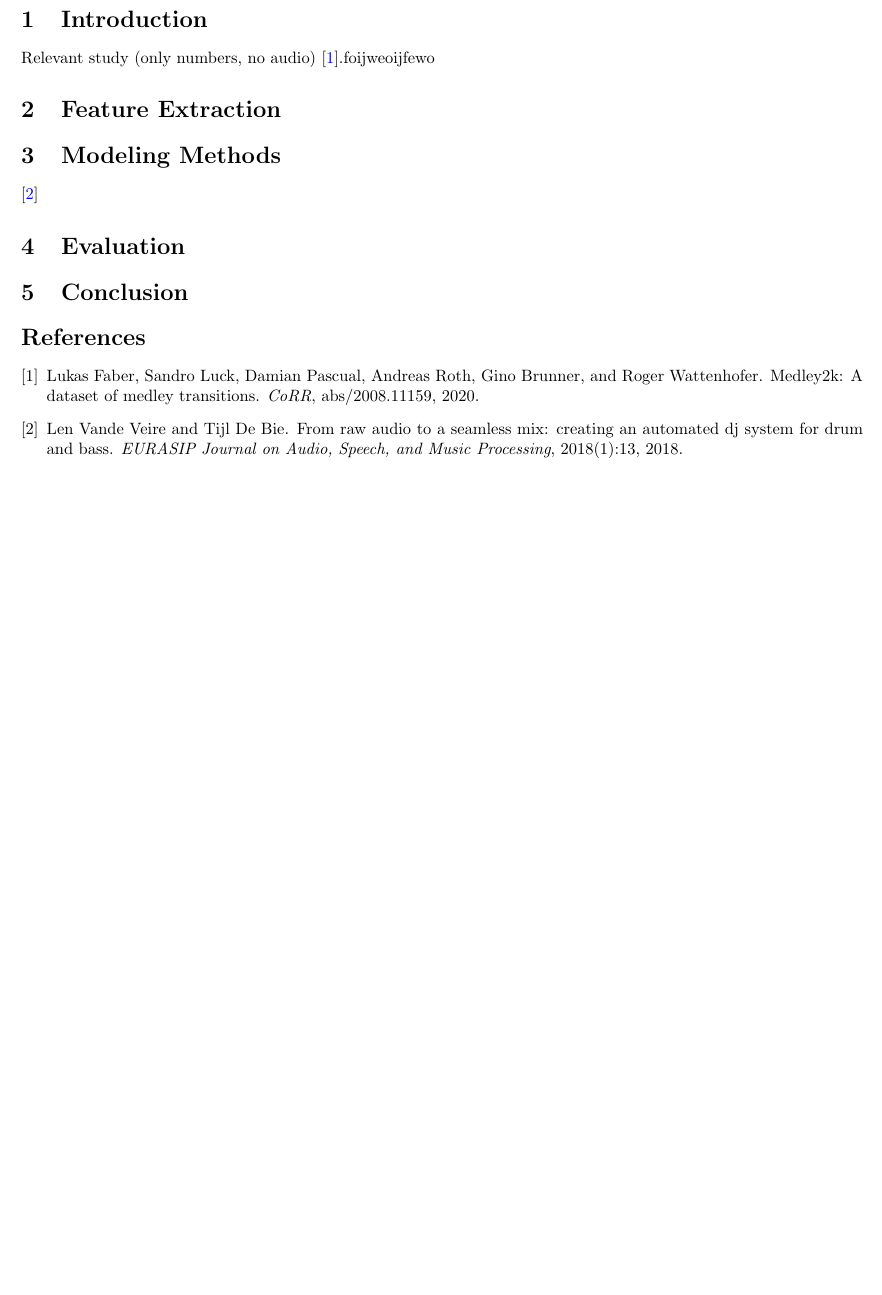
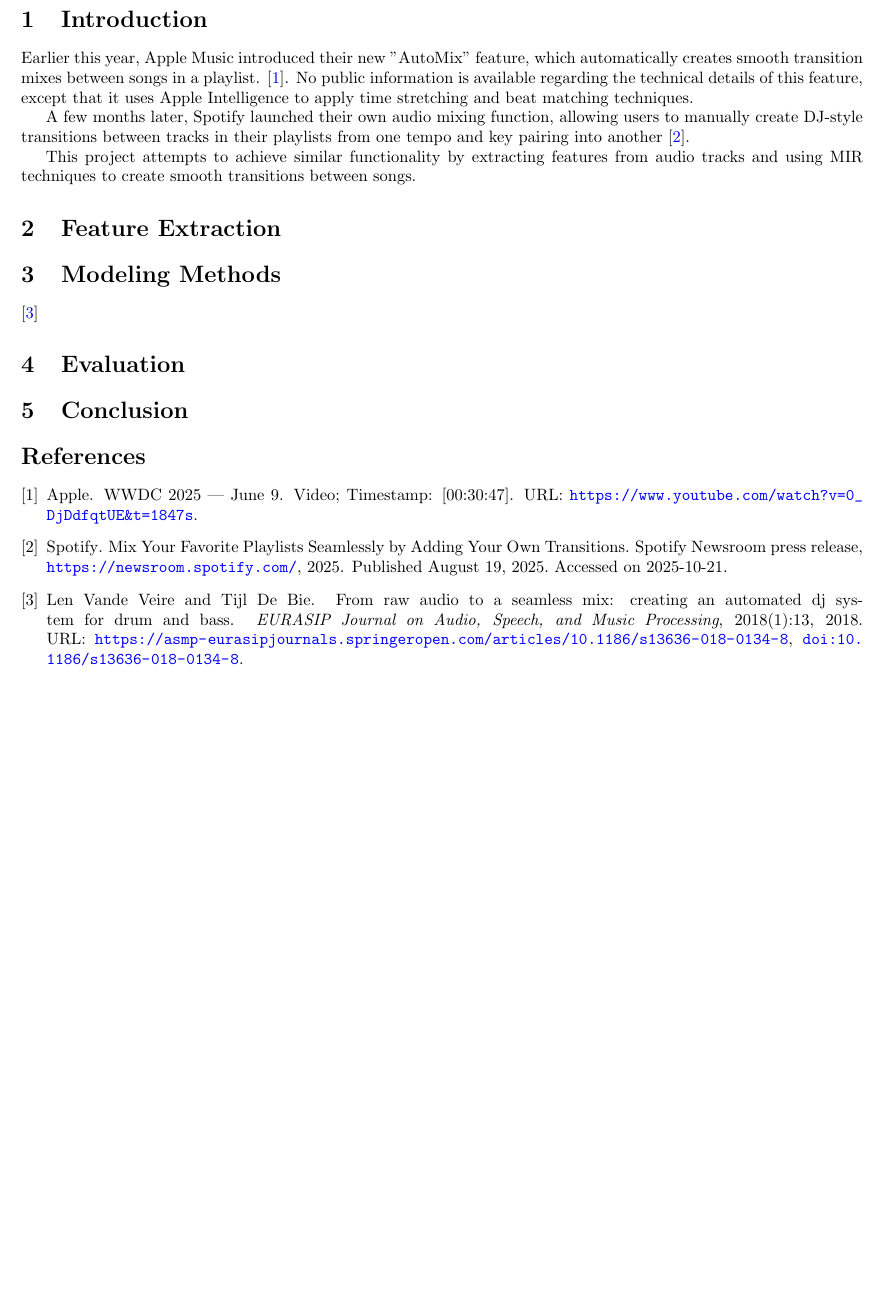
Before and after one commit to Matdrox/music_informatics_project, a LaTeX document (LaTeX/main.tex, which reads LaTeX/references.bib): part of page 2 of 2, cut so that both start at the same text. Compiled offline with pdfLaTeX.

Commit message:
[UPDATED] Report

```diff
--- a/LaTeX/main.tex
+++ b/LaTeX/main.tex
@@ -2,6 +2,7 @@
 \usepackage{graphicx}
 \usepackage[a4paper, margin=1.5cm]{geometry}
 \usepackage[colorlinks=true, allcolors=blue]{hyperref}
+\usepackage{url}
 
 \title{DT2470 Music Informatics Final Project}
 \date{October 2025}
@@ -53,7 +54,11 @@
 %% INTRODUCTION
 \section{Introduction}
 
-Relevant study (only numbers, no audio) \cite{medley2k2020}.foijweoijfewo
+Earlier this year, Apple Music introduced their new "AutoMix" feature, which automatically creates smooth transition mixes between songs in a playlist. \cite{apple2025}. No public information is available regarding the technical details of this feature, except that it uses Apple Intelligence to apply time stretching and beat matching techniques.
+
+A few months later, Spotify launched their own audio mixing function, allowing users to manually create DJ-style transitions between tracks in their playlists from one tempo and key pairing into another \cite{spotify2025}.
+
+This project attempts to achieve similar functionality by extracting features from audio tracks and using MIR techniques to create smooth transitions between songs.
 
 %% FEATURE EXTRACTION
 \section{Feature Extraction}
@@ -69,7 +74,7 @@ Relevant study (only numbers, no audio) \cite{medley2k2020}.foijweoijfewo
 \section{Conclusion}
 
 %% REFERENCES
-\bibliographystyle{plain}
+\bibliographystyle{plainurl}
 \bibliography{references}
 
 \end{document}
--- a/LaTeX/references.bib
+++ b/LaTeX/references.bib
@@ -11,3 +24,18 @@
+  author       = {Apple},
+  title        = {{WWDC 2025 --- June 9}},
+  date         = {2025-06-09},
+  url          = {https://www.youtube.com/watch?v=0_DjDdfqtUE&t=1847s},
+  organization = {YouTube},
+  urldate      = {2025-10-21},
+  note         = {Video; Timestamp: [00:30:47]}
+}
+
+@misc{spotify2025,
+  author = {{Spotify}},
+  title  = {{Mix Your Favorite Playlists Seamlessly by Adding Your Own Transitions}},
+  howpublished = {Spotify Newsroom press release, \url{https://newsroom.spotify.com/}},
+  year   = {2025},
+  note   = {Published August 19, 2025. Accessed on 2025-10-21.}
 }
 
 @misc{ddman2020autodj,
```
Also changed, not shown: LaTeX/figures/spotify_automix.png (added), LaTeX/main.bbl, LaTeX/main.pdf, LaTeX/references.bib (13 more changed lines), 6 other files.
